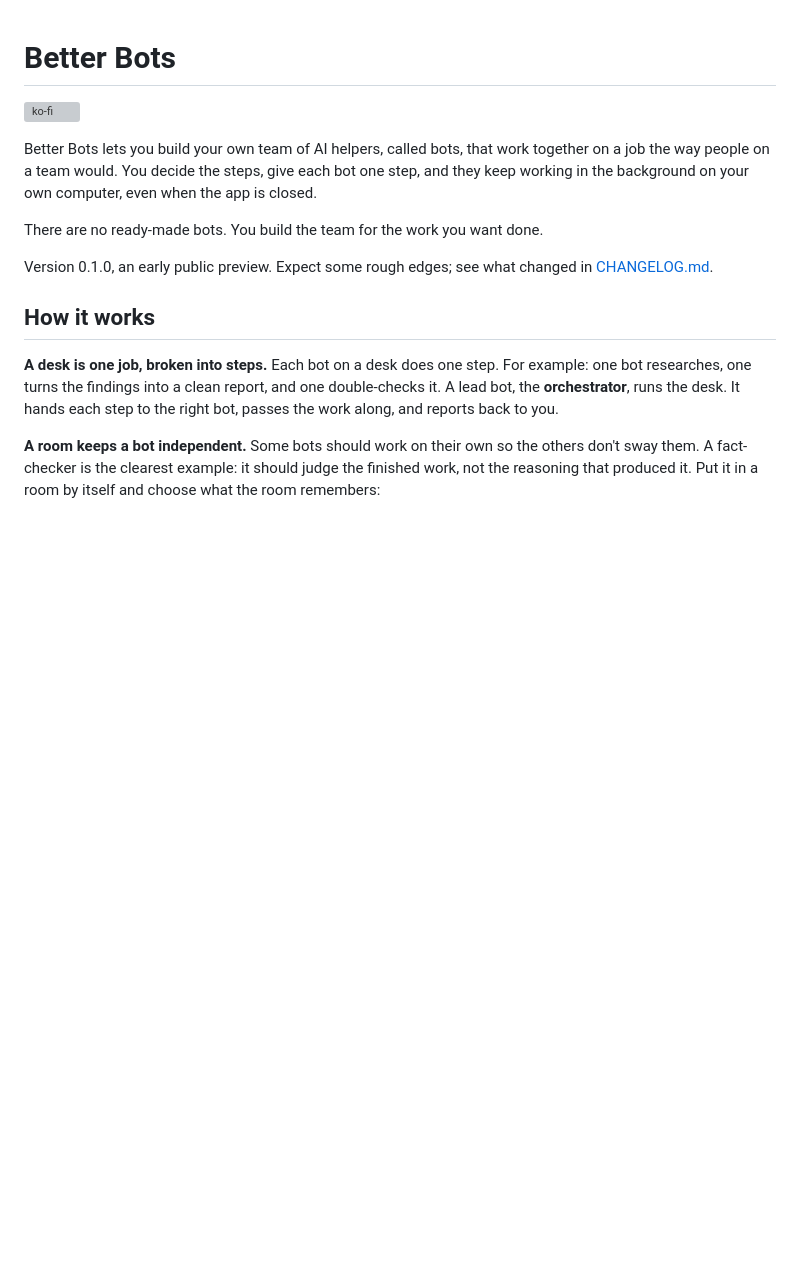
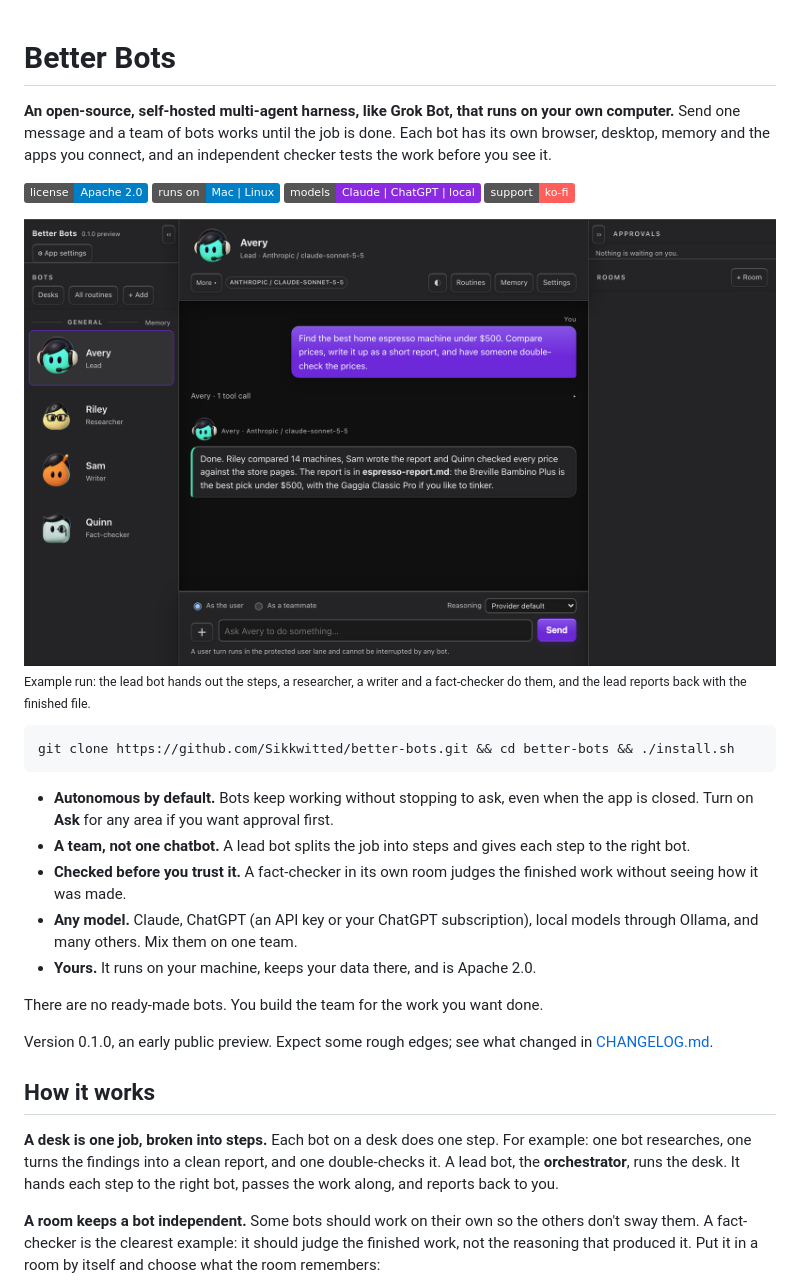
Before and after one commit to Sikkwitted/better-bots, a Markdown page: README.md, the part around one of its changes. GitHub-like rendering; pictures changed too: docs/images/console.png (added); badges without logos; blank space fills up the shorter version; grey boxes are pictures that could not be loaded.

Commit message:
README: what Better Bots is, screenshots and one-line install

````diff
--- a/README.md
+++ b/README.md
@@ -1,11 +1,32 @@
 # Better Bots
 
-[![ko-fi](https://ko-fi.com/img/githubbutton_sm.svg)](https://ko-fi.com/D8H128XLY9)
+**An open-source, self-hosted multi-agent harness, like Grok Bot, that runs on
+your own computer.** Send one message and a team of bots works until the job is
+done. Each bot has its own browser, desktop, memory and the apps you connect, and
+an independent checker tests the work before you see it.
 
-Better Bots lets you build your own team of AI helpers, called bots, that work
-together on a job the way people on a team would. You decide the steps, give each
-bot one step, and they keep working in the background on your own computer, even
-when the app is closed.
+[![License: Apache 2.0](https://img.shields.io/badge/license-Apache%202.0-blue.svg)](LICENSE)
+![Mac | Linux](https://img.shields.io/badge/runs%20on-Mac%20%7C%20Linux-informational)
+![Models](https://img.shields.io/badge/models-Claude%20%7C%20ChatGPT%20%7C%20local-8A2BE2)
+[![ko-fi](https://img.shields.io/badge/support-ko--fi-ff5e5b)](https://ko-fi.com/D8H128XLY9)
+
+![A lead bot reports back after three teammates researched, wrote and fact-checked a report](docs/images/console.png)
+<sub>Example run: the lead bot hands out the steps, a researcher, a writer and a
+fact-checker do them, and the lead reports back with the finished file.</sub>
+
+```sh
+git clone https://github.com/Sikkwitted/better-bots.git && cd better-bots && ./install.sh
+```
+
+- **Autonomous by default.** Bots keep working without stopping to ask, even when
+  the app is closed. Turn on **Ask** for any area if you want approval first.
+- **A team, not one chatbot.** A lead bot splits the job into steps and gives each
+  step to the right bot.
+- **Checked before you trust it.** A fact-checker in its own room judges the
+  finished work without seeing how it was made.
+- **Any model.** Claude, ChatGPT (an API key or your ChatGPT subscription), local
+  models through Ollama, and many others. Mix them on one team.
+- **Yours.** It runs on your machine, keeps your data there, and is Apache 2.0.
 
 There are no ready-made bots. You build the team for the work you want done.
 
````
Also changed, not shown: other parts of README.md (+2 -0 lines), docs/images/notice.png (added), docs/images/social-preview.png (added), 1 other file.
